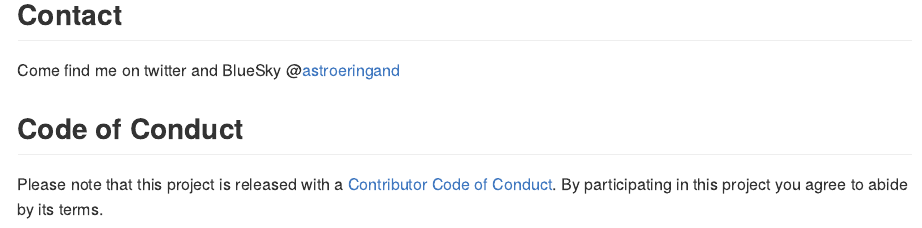
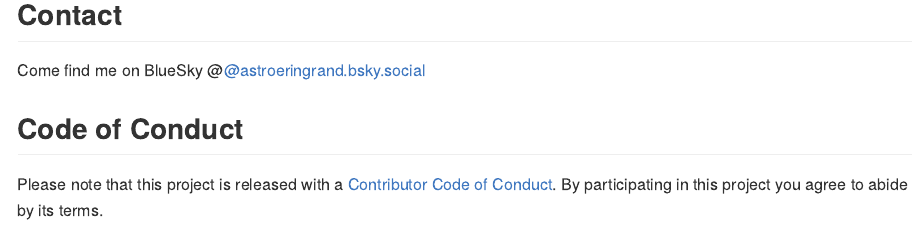
Before and after one commit to eringrand/astropic, an R Markdown document (README.Rmd): the page in a window 1100 px wide, from 3130 px down before the commit and from 3080 px down after it, so that both start at the same text. The pictures show the output file README.md that the author committed with the source, drawn offline in the style of GitHub; long lines of code are wrapped.

Commit message:
update readme with bluesky

````diff
--- a/README.Rmd
+++ b/README.Rmd
@@ -141,7 +141,7 @@ save_image(m31$hdurl)
 ```
 
 ## Contact
-Come find me on twitter and BlueSky @[astroeringand](https://twitter.com/astroeringrand)
+Come find me on BlueSky @[@astroeringrand.bsky.social](https://bsky.app/profile/astroeringrand.bsky.social)
 
 ## Code of Conduct
 Please note that this project is released with a [Contributor Code of Conduct](.github/CODE_OF_CONDUCT.md).
````
Also changed, not shown: README.md.
